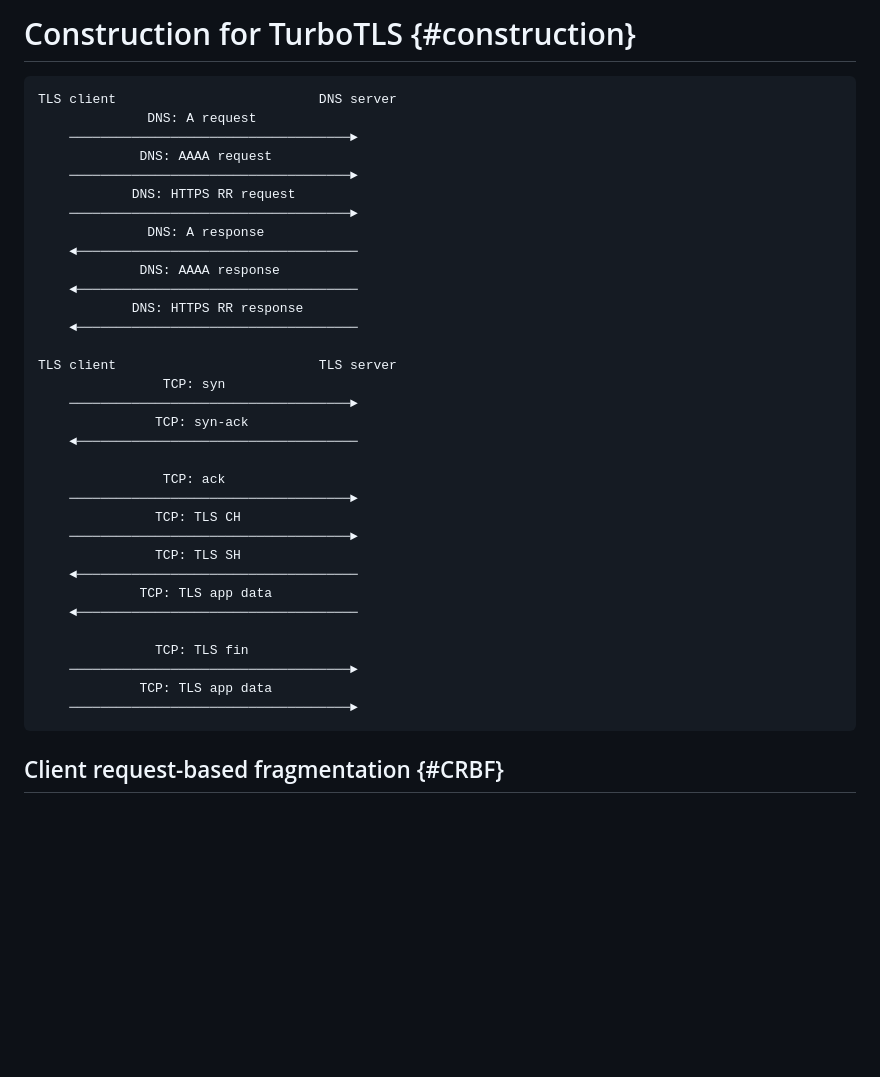
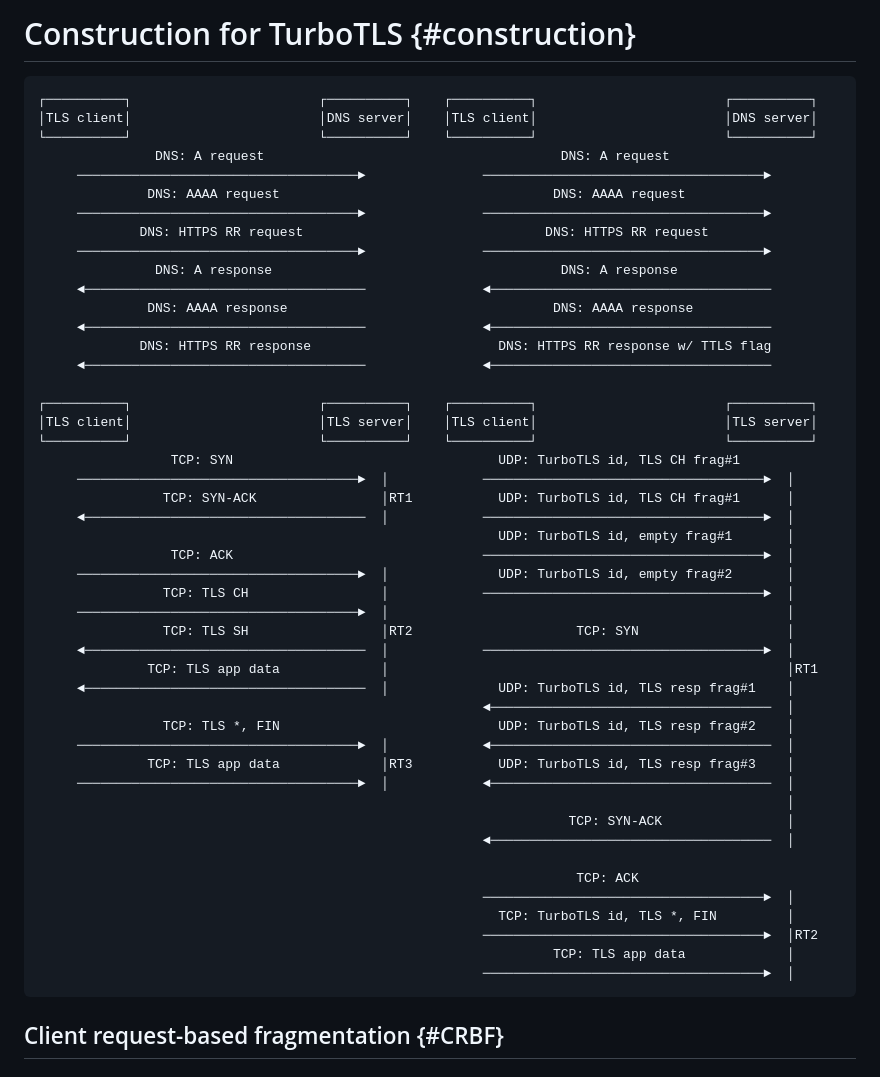
Before and after one commit to dstebila/draft-ietf-tls-hybrid-design, a Markdown page: draft-ietf-turbotls-design.md, the part around the change. Rendered like a GitHub page; blank space fills up the shorter version.

Commit message:
Trial diagram 3
TLS + TurboTLS replica from paper

````diff
--- a/draft-ietf-turbotls-design.md
+++ b/draft-ietf-turbotls-design.md
@@ -281,39 +281,53 @@ TLS does have a pre-shared key mode that allows for an abbreviated handshake per
 
 # Construction for TurboTLS {#construction}
 ```
-TLS client                          DNS server
-              DNS: A request
-    ────────────────────────────────────►
-             DNS: AAAA request
-    ────────────────────────────────────►
-            DNS: HTTPS RR request
-    ────────────────────────────────────►
-              DNS: A response
-    ◄────────────────────────────────────
-             DNS: AAAA response
-    ◄────────────────────────────────────
-            DNS: HTTPS RR response
-    ◄────────────────────────────────────
+┌──────────┐                        ┌──────────┐    ┌──────────┐                        ┌──────────┐
+│TLS client│                        │DNS server│    │TLS client│                        │DNS server│
+└──────────┘                        └──────────┘    └──────────┘                        └──────────┘
+               DNS: A request                                      DNS: A request
+     ────────────────────────────────────►               ────────────────────────────────────►
+              DNS: AAAA request                                   DNS: AAAA request
+     ────────────────────────────────────►               ────────────────────────────────────►
+             DNS: HTTPS RR request                               DNS: HTTPS RR request
+     ────────────────────────────────────►               ────────────────────────────────────►
+               DNS: A response                                     DNS: A response
+     ◄────────────────────────────────────               ◄────────────────────────────────────
+              DNS: AAAA response                                  DNS: AAAA response
+     ◄────────────────────────────────────               ◄────────────────────────────────────
+             DNS: HTTPS RR response                        DNS: HTTPS RR response w/ TTLS flag
+     ◄────────────────────────────────────               ◄────────────────────────────────────
 
-TLS client                          TLS server
-                TCP: syn
-    ────────────────────────────────────►
-               TCP: syn-ack
-    ◄────────────────────────────────────
+┌──────────┐                        ┌──────────┐    ┌──────────┐                        ┌──────────┐
+│TLS client│                        │TLS server│    │TLS client│                        │TLS server│
+└──────────┘                        └──────────┘    └──────────┘                        └──────────┘
+                 TCP: SYN                                  UDP: TurboTLS id, TLS CH frag#1
+     ────────────────────────────────────►  │            ────────────────────────────────────►  │
+                TCP: SYN-ACK                │RT1           UDP: TurboTLS id, TLS CH frag#1      │
+     ◄────────────────────────────────────  │            ────────────────────────────────────►  │
+                                                           UDP: TurboTLS id, empty frag#1       │
+                 TCP: ACK                                ────────────────────────────────────►  │
+     ────────────────────────────────────►  │              UDP: TurboTLS id, empty frag#2       │
+                TCP: TLS CH                 │            ────────────────────────────────────►  │
+     ────────────────────────────────────►  │                                                   │
+                TCP: TLS SH                 │RT2                     TCP: SYN                   │
+     ◄────────────────────────────────────  │            ────────────────────────────────────►  │
+              TCP: TLS app data             │                                                   │RT1
+     ◄────────────────────────────────────  │              UDP: TurboTLS id, TLS resp frag#1    │
+                                                         ◄────────────────────────────────────  │
+                TCP: TLS *, FIN                            UDP: TurboTLS id, TLS resp frag#2    │
+     ────────────────────────────────────►  │            ◄────────────────────────────────────  │
+              TCP: TLS app data             │RT3           UDP: TurboTLS id, TLS resp frag#3    │
+     ────────────────────────────────────►  │            ◄────────────────────────────────────  │
+                                                                                                │
+                                                                    TCP: SYN-ACK                │
+                                                         ◄────────────────────────────────────  │
 
-                TCP: ack
-    ────────────────────────────────────►
-               TCP: TLS CH
-    ────────────────────────────────────►
-               TCP: TLS SH
-    ◄────────────────────────────────────
-             TCP: TLS app data
-    ◄────────────────────────────────────
-
-               TCP: TLS fin
-    ────────────────────────────────────►
-             TCP: TLS app data
-    ────────────────────────────────────►
+                                                                     TCP: ACK
+                                                         ────────────────────────────────────►  │
+                                                           TCP: TurboTLS id, TLS *, FIN         │
+                                                         ────────────────────────────────────►  │RT2
+                                                                  TCP: TLS app data             │
+                                                         ────────────────────────────────────►  │
 ```
 
 ## Client request-based fragmentation {#CRBF}
````
